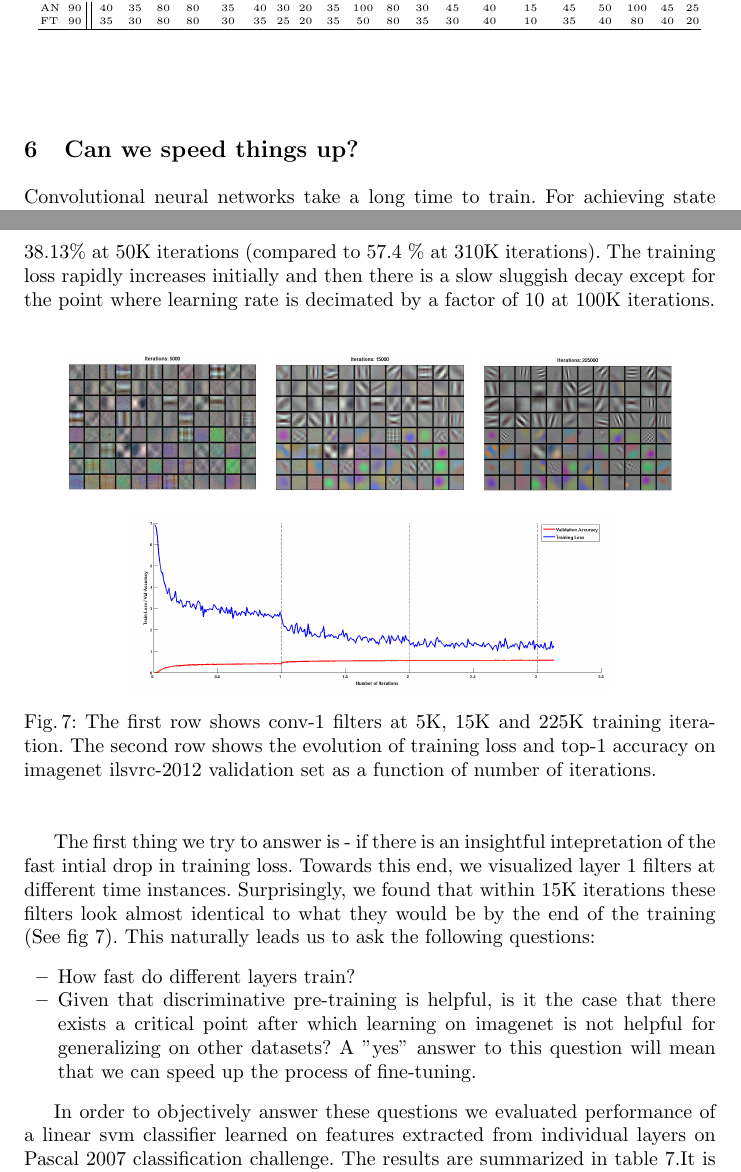
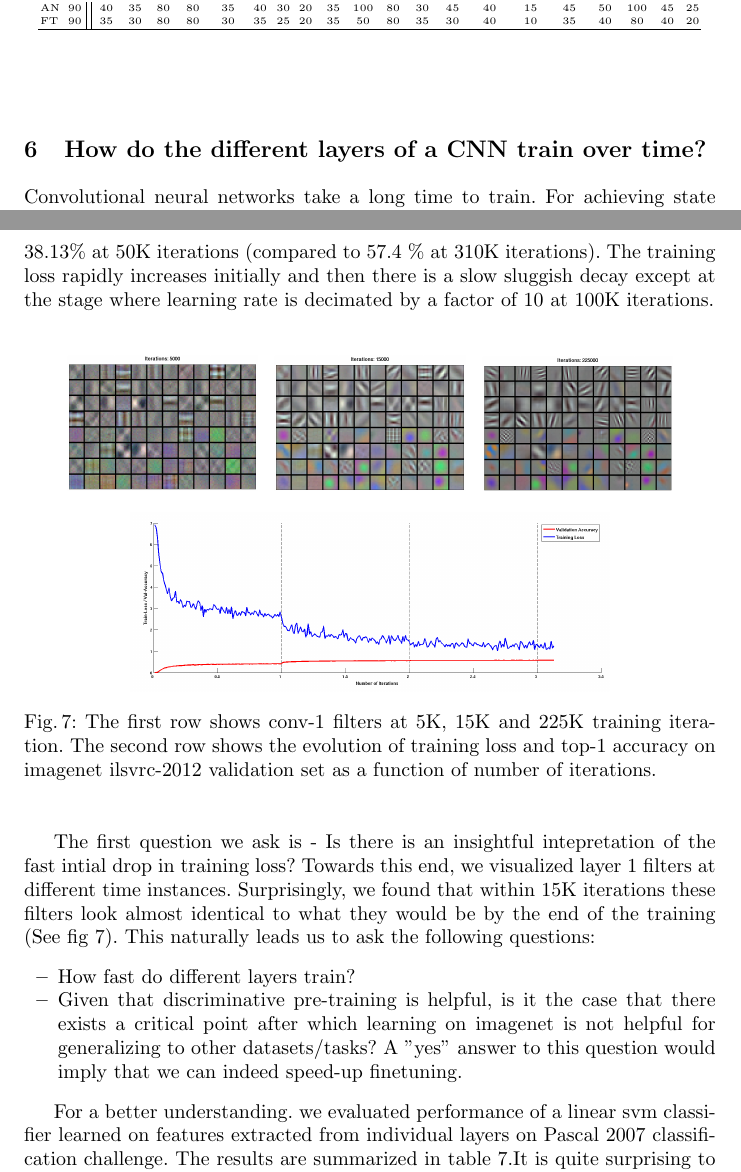
Before and after one commit to pulkitag/eccv-14, a LaTeX thesis (eccv2014submission.tex): two parts of pages 13 and 14 of 17, joined at a grey line, cut so that both start at the same text. Compiled offline with pdfLaTeX; a LaTeX package or settings file that is missing is left out.

Commit message:
Section 6 Done

```diff
--- a/eccv2014submission.tex
+++ b/eccv2014submission.tex
@@ -358,11 +358,11 @@ FT & 90 & 35 & 30 & 80 & 80 & 30 & 35 & 25 & 20 & 35 & 50 & 80 & 35 & 30 & 40 &
 \setlength{\tabcolsep}{1.4pt}
 
 
-\section{Can we speed things up?}
+\section{How do the different layers of a CNN train over time?}
 \label{sec:speed}
-Convolutional neural networks take a long time to train. For achieving state of art accuracy on the imagenet challenge these networks are often trained on high-end GPUs for more than 7 days. Even our implementation of fine-tuning following the approach proposed in \cite{rcnn} takes more than 12 hours on a Nvidia Tesla-K40. A way to speed up training will allow for a rich exploration of network architectures and parameters which is currently not possible.
+Convolutional neural networks take a long time to train. For achieving state of art accuracy on the imagenet challenge these networks are often trained on high-end GPUs for more than 7 days. Even our implementation of fine-tuning following the approach proposed in \cite{Rcnn} takes more than 12 hours on a Nvidia Tesla-K40. Any speeds up in training will allow for a rich exploration of network architectures and parameters which is currently not possible.
 
-As a first step towards addressing this problem, we looked at the evolution of training loss and validation accuracy as the training progresses (fig \ref{fig:conv1}.) The top-1 accuracy on the imagenet validation set at 15K iterations is at 29.5 \% and 38.13\% at 50K iterations (compared to 57.4 \% at 310K iterations). The training loss rapidly increases initially and then there is a slow sluggish decay except for the point where learning rate is decimated by a factor of 10 at 100K iterations.
+As a first step towards addressing this problem, we looked at the evolution of training loss and validation accuracy as the training progresses (fig \ref{fig:conv1}.) The top-1 accuracy on the imagenet validation set at 15K iterations is at 29.5 \% and 38.13\% at 50K iterations (compared to 57.4 \% at 310K iterations). The training loss rapidly increases initially and then there is a slow sluggish decay except at the stage where learning rate is decimated by a factor of 10 at 100K iterations.
 
 \begin{figure}
 \centering
@@ -374,13 +374,13 @@ As a first step towards addressing this problem, we looked at the evolution of t
 \label{fig:conv1}
 \end{figure}
 
-The first thing we try to answer is - if there is an insightful intepretation of the fast intial drop in training loss. Towards this end, we visualized layer 1 filters at different time instances. Surprisingly, we found that within 15K iterations these filters look almost identical to what they would be by the end of the training (See fig \ref{fig:conv1}). This naturally leads us to ask the following questions:
+The first question we ask is - Is there is an insightful intepretation of the fast intial drop in training loss? Towards this end, we visualized layer 1 filters at different time instances. Surprisingly, we found that within 15K iterations these filters look almost identical to what they would be by the end of the training (See fig \ref{fig:conv1}). This naturally leads us to ask the following questions:
 \begin{itemize}
 \item {How fast do different layers train? }
-\item {Given that discriminative pre-training is helpful, is it the case that there exists a critical point after which learning on imagenet is not helpful for generalizing on other datasets? A "yes" answer to this question will mean that we can speed up the process of fine-tuning.}
+\item {Given that discriminative pre-training is helpful, is it the case that there exists a critical point after which learning on imagenet is not helpful for generalizing to other datasets/tasks? A "yes" answer to this question would imply that we can indeed speed-up finetuning.}
 \end{itemize}
 
-In order to objectively answer these questions we evaluated performance of a linear svm classifier learned on features extracted from individual layers on Pascal 2007 classification challenge. The results are summarized in table \ref{table:det-traj-classify}.It is quite surprising to note that by 15K iterations all layers are within 80\% and at 50K iterations within 90\% of there final performance. This strongly indicates that a great portion of training required for generalization happens quite quickly.
+For a better understanding. we evaluated performance of a linear svm classifier learned on features extracted from individual layers on Pascal 2007 classification challenge. The results are summarized in table \ref{table:det-traj-classify}.It is quite surprising to note that by 15K iterations all layers are within 80\% and at 50K iterations within 90\% of there final performance. This strongly indicates that a great portion of training required for generalization happens quite quickly.
 
 \setlength{\tabcolsep}{4pt}
 \begin{table}
```
Also changed, not shown: eccv2014submission.pdf, eccv2014submission.tex (7 more changed lines), 3 other files.
